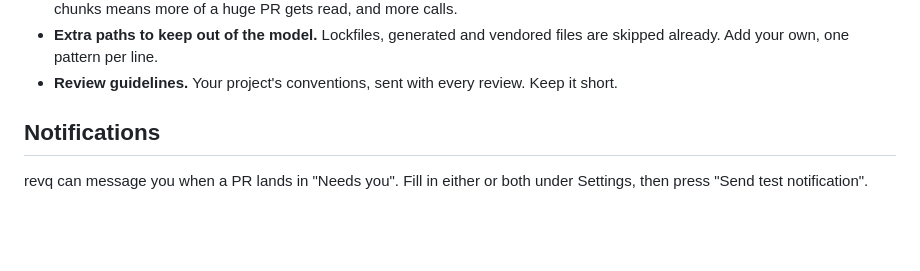
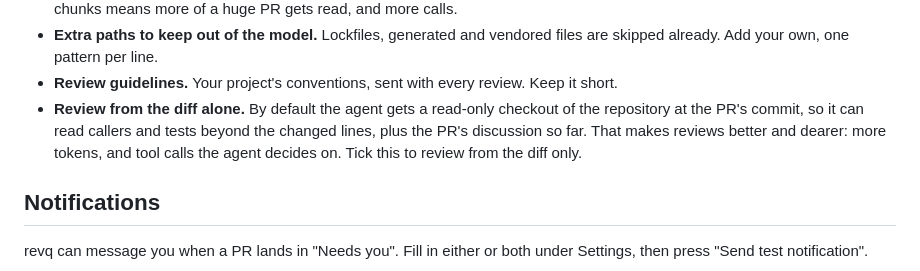
Before and after one commit to msyavuz/revq, a Markdown page: docs/guide.md, the part around the change. Rendered like a GitHub page; blank space fills up the shorter version.

Commit message:
docs: explain the diff-only setting in the cost section

```diff
--- a/docs/guide.md
+++ b/docs/guide.md
@@ -258,6 +258,10 @@ A review of a few hundred changed lines costs a few cents. These settings contro
 - **Extra paths to keep out of the model.** Lockfiles, generated and vendored files are
   skipped already. Add your own, one pattern per line.
 - **Review guidelines.** Your project's conventions, sent with every review. Keep it short.
+- **Review from the diff alone.** By default the agent gets a read-only checkout of the
+  repository at the PR's commit, so it can read callers and tests beyond the changed
+  lines, plus the PR's discussion so far. That makes reviews better and dearer: more
+  tokens, and tool calls the agent decides on. Tick this to review from the diff only.
 
 ## Notifications
 
```
